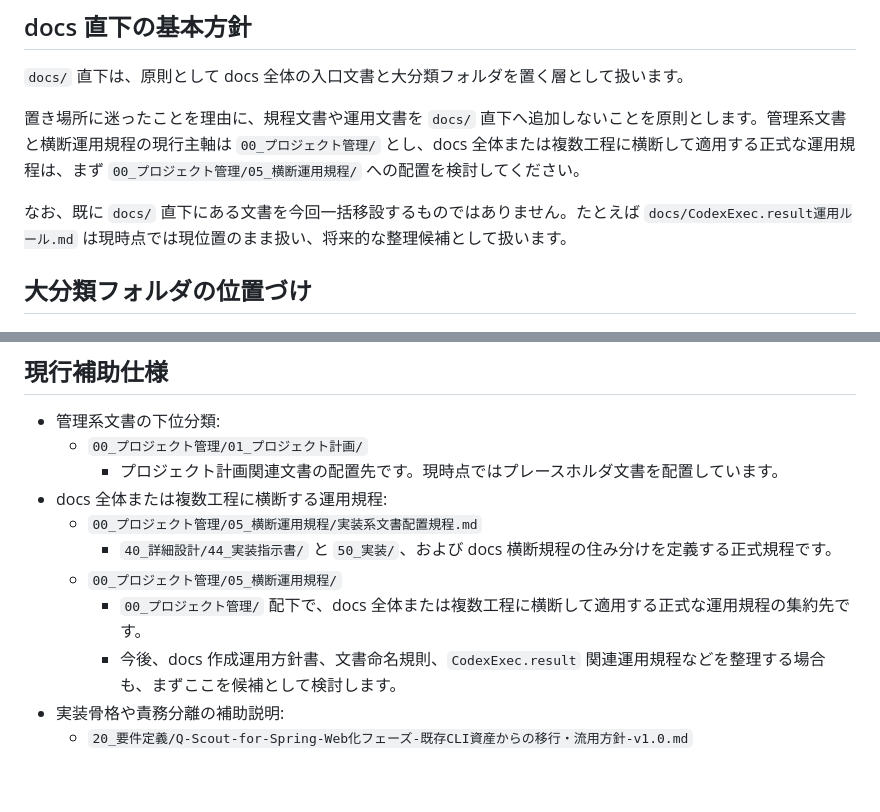
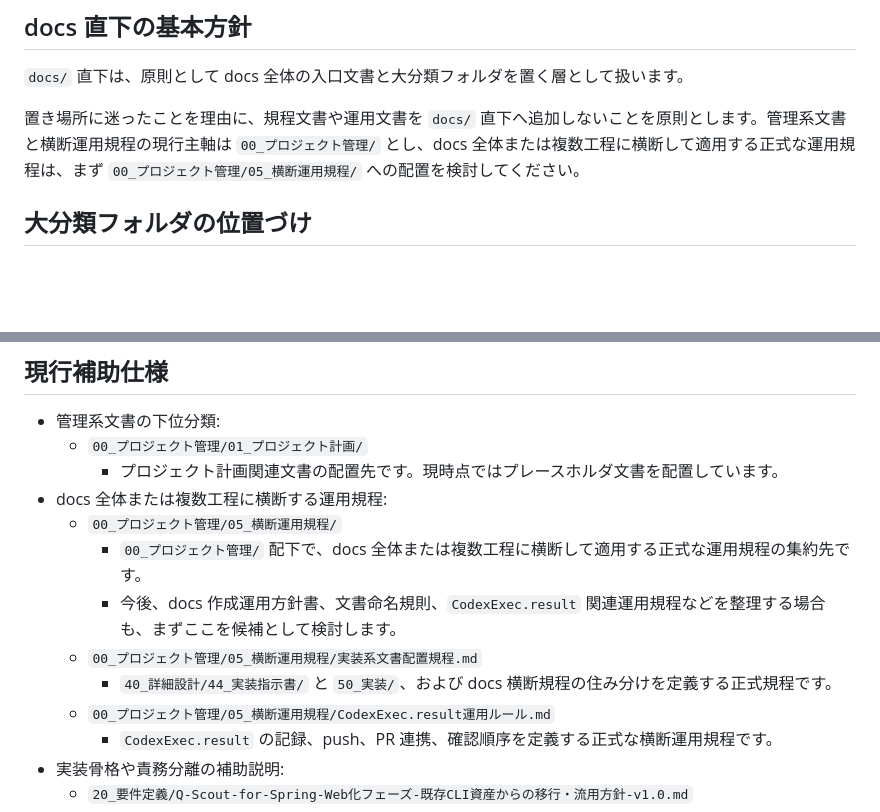
Before and after one commit to yamaguchiyoshishigeai-create/Q-Scout-for-Spring, a Markdown page: docs/README.md, 2 parts joined by grey strips. GitHub-like rendering; blank space fills up the shorter version.

Commit message:
docs: CodexExec.result運用ルールを横断運用規程へ移設

```diff
--- a/docs/README.md
+++ b/docs/README.md
@@ -7,8 +7,6 @@
 `docs/` 直下は、原則として docs 全体の入口文書と大分類フォルダを置く層として扱います。
 
 置き場所に迷ったことを理由に、規程文書や運用文書を `docs/` 直下へ追加しないことを原則とします。管理系文書と横断運用規程の現行主軸は `00_プロジェクト管理/` とし、docs 全体または複数工程に横断して適用する正式な運用規程は、まず `00_プロジェクト管理/05_横断運用規程/` への配置を検討してください。
-
-なお、既に `docs/` 直下にある文書を今回一括移設するものではありません。たとえば `docs/CodexExec.result運用ルール.md` は現時点では現位置のまま扱い、将来的な整理候補として扱います。
 
 ## 大分類フォルダの位置づけ
 
@@ -51,11 +49,13 @@
   - `00_プロジェクト管理/01_プロジェクト計画/`
     - プロジェクト計画関連文書の配置先です。現時点ではプレースホルダ文書を配置しています。
 - docs 全体または複数工程に横断する運用規程:
-  - `00_プロジェクト管理/05_横断運用規程/実装系文書配置規程.md`
-    - `40_詳細設計/44_実装指示書/` と `50_実装/`、および docs 横断規程の住み分けを定義する正式規程です。
   - `00_プロジェクト管理/05_横断運用規程/`
     - `00_プロジェクト管理/` 配下で、docs 全体または複数工程に横断して適用する正式な運用規程の集約先です。
     - 今後、docs 作成運用方針書、文書命名規則、`CodexExec.result` 関連運用規程などを整理する場合も、まずここを候補として検討します。
+  - `00_プロジェクト管理/05_横断運用規程/実装系文書配置規程.md`
+    - `40_詳細設計/44_実装指示書/` と `50_実装/`、および docs 横断規程の住み分けを定義する正式規程です。
+  - `00_プロジェクト管理/05_横断運用規程/CodexExec.result運用ルール.md`
+    - `CodexExec.result` の記録、push、PR 連携、確認順序を定義する正式な横断運用規程です。
 - 実装骨格や責務分離の補助説明:
   - `20_要件定義/Q-Scout-for-Spring-Web化フェーズ-既存CLI資産からの移行・流用方針-v1.0.md`
   - `20_要件定義/Q-Scout-for-Spring-Web化フェーズ-最小Webアーキテクチャ設計書-v1.0.md`
```
Also changed, not shown: Q-Scout-for-Spring_開始時プロンプト_完全版.md (+3 -3 lines), 2 other files.
